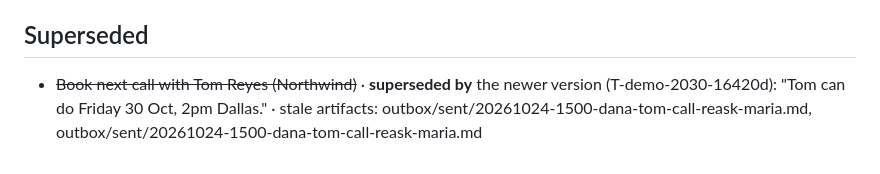
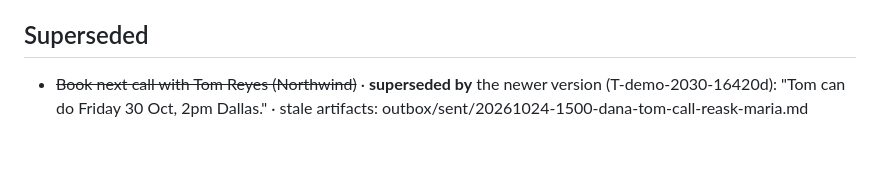
Before and after one commit to DivijShah/zapdos-handover, a Markdown page: handover/HANDOVER-dana.md, the part around the change. Rendered like a GitHub page.

Commit message:
ai(system): ingested 0 sources, 31 promises

```diff
--- a/handover/HANDOVER-dana.md
+++ b/handover/HANDOVER-dana.md
@@ -45,4 +45,4 @@ Open: 5 · Done: 1
 - **Sent by Dana Brooks's AI**: New times for our next call with Tom → maria.gomez@northwind-cold.example · `outbox/sent/20261024-1500-dana-tom-call-reask-maria.md` · re Book next call with Tom Reyes (Northwind) · sources: E03, C01, L-ZAP-104
 
 ## Superseded
-- ~~Book next call with Tom Reyes (Northwind)~~ · **superseded by** the newer version (T-demo-2030-16420d): "Tom can do Friday 30 Oct, 2pm Dallas." · stale artifacts: outbox/sent/20261024-1500-dana-tom-call-reask-maria.md, outbox/sent/20261024-1500-dana-tom-call-reask-maria.md
+- ~~Book next call with Tom Reyes (Northwind)~~ · **superseded by** the newer version (T-demo-2030-16420d): "Tom can do Friday 30 Oct, 2pm Dallas." · stale artifacts: outbox/sent/20261024-1500-dana-tom-call-reask-maria.md
```
